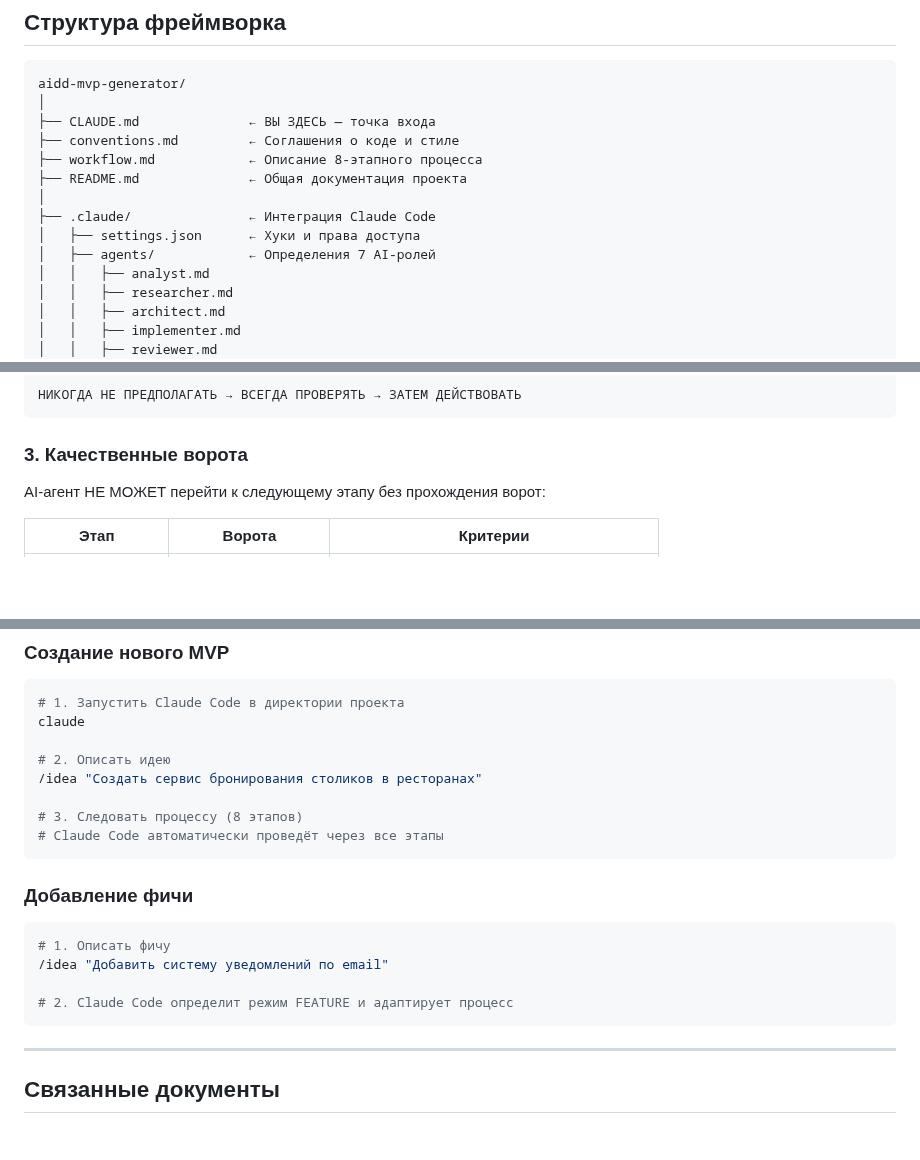
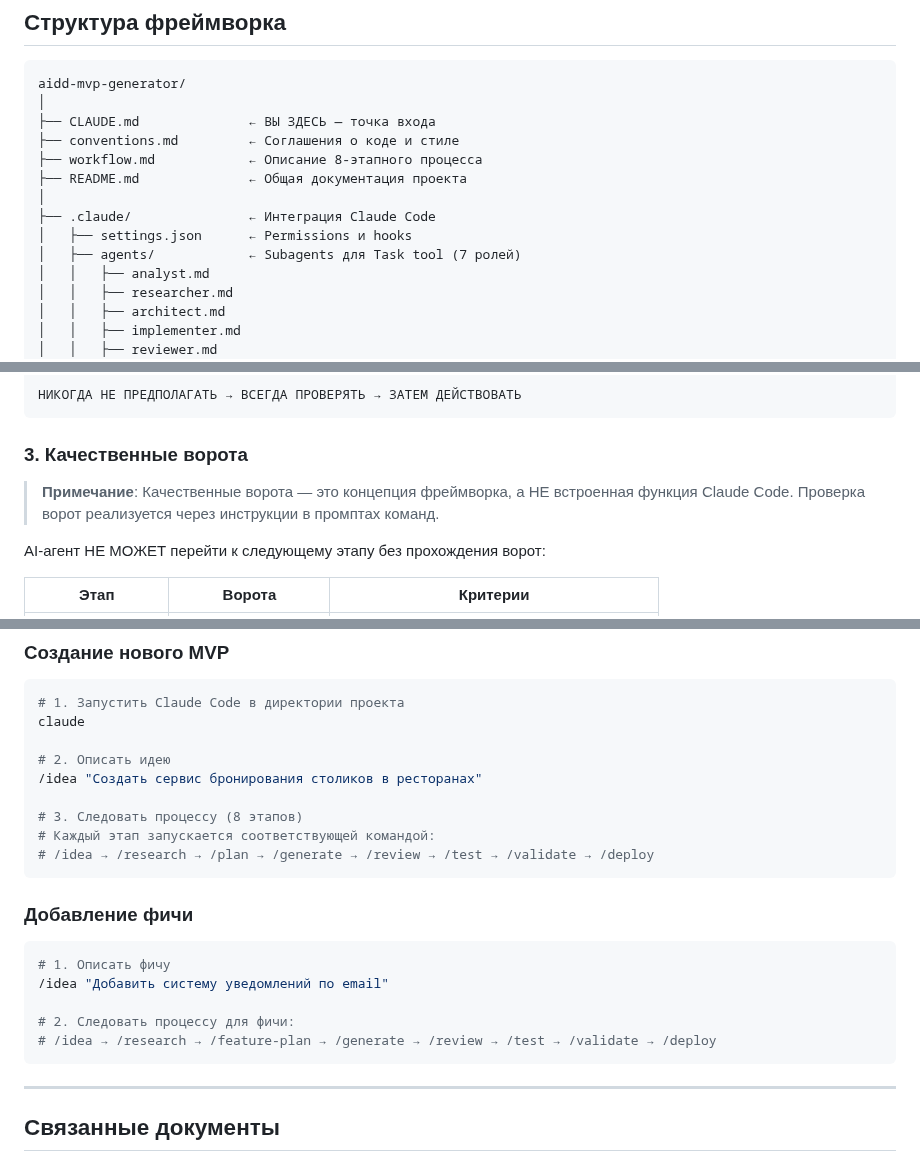
Before and after one commit to bgs2509/aidd-mvp-generator, a Markdown page: CLAUDE.md, 3 parts joined by grey strips. Drawn GitHub-style; blank space fills up the shorter version.

Commit message:
docs(claude): clarify framework concepts and workflow steps
- Clarify that agents are subagents for Task tool, not built-in feature
- Note that quality gates are framework concept, not Claude Code feature
- Explicitly list command sequence for MVP and feature workflows
- Fix terminology: settings.json contains permissions and hooks

🤖 Generated with [Claude Code](https://claude.com/claude-code)

Co-Authored-By: Claude Opus 4.5 <noreply@anthropic.com>

````diff
--- a/CLAUDE.md
+++ b/CLAUDE.md
@@ -67,8 +67,8 @@ aidd-mvp-generator/
 ├── README.md              ← Общая документация проекта
 │
 ├── .claude/               ← Интеграция Claude Code
-│   ├── settings.json      ← Хуки и права доступа
-│   ├── agents/            ← Определения 7 AI-ролей
+│   ├── settings.json      ← Permissions и hooks
+│   ├── agents/            ← Subagents для Task tool (7 ролей)
 │   │   ├── analyst.md
 │   │   ├── researcher.md
 │   │   ├── architect.md
@@ -148,6 +148,9 @@ aidd-mvp-generator/
 
 ### 3. Качественные ворота
 
+> **Примечание**: Качественные ворота — это концепция фреймворка, а НЕ встроенная функция Claude Code.
+> Проверка ворот реализуется через инструкции в промптах команд.
+
 AI-агент НЕ МОЖЕТ перейти к следующему этапу без прохождения ворот:
 
 | Этап | Ворота | Критерии |
@@ -211,7 +214,8 @@ claude
 /idea "Создать сервис бронирования столиков в ресторанах"
 
 # 3. Следовать процессу (8 этапов)
-# Claude Code автоматически проведёт через все этапы
+# Каждый этап запускается соответствующей командой:
+# /idea → /research → /plan → /generate → /review → /test → /validate → /deploy
 ```
 
 ### Добавление фичи
@@ -220,7 +224,8 @@ claude
 # 1. Описать фичу
 /idea "Добавить систему уведомлений по email"
 
-# 2. Claude Code определит режим FEATURE и адаптирует процесс
+# 2. Следовать процессу для фичи:
+# /idea → /research → /feature-plan → /generate → /review → /test → /validate → /deploy
 ```
 
 ---
````
